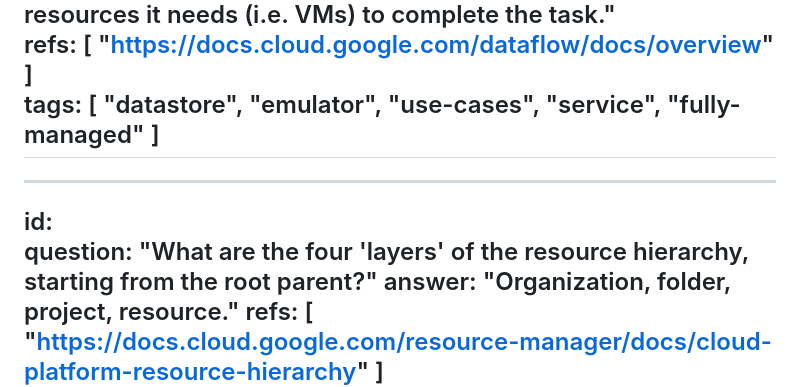
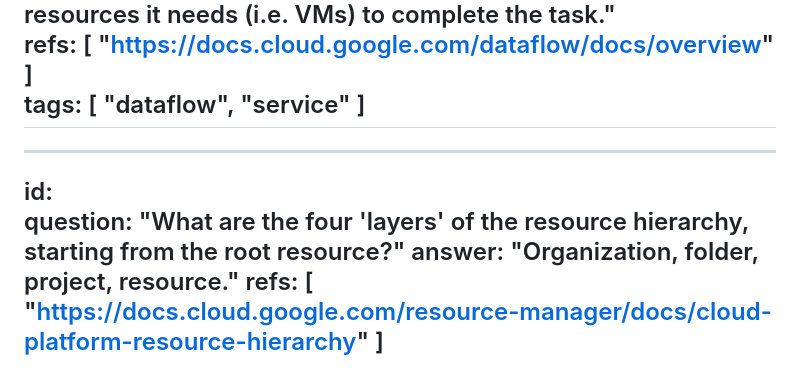
Before and after one commit to roshmadosh/google-associate-cloud-engineer-prep, a Markdown page: questions.md, the part around the change. Rendered like a GitHub page.

Commit message:
fixed tags for Dataflow

```diff
--- a/questions.md
+++ b/questions.md
@@ -81,12 +81,12 @@ id: "dataflow-def"
 question: "What is Dataflow?"
 answer: "A GC service that provides unified stream and batch data processing at scale. You can use it to create data pipelines that read from one or more sources, transform the data, then write the data to a destination (i.e. for ETL workflows). DF is a fully-managed service, so it allocates and de-provisions all the compute resources it needs (i.e. VMs) to complete the task."
 refs: [ "https://docs.cloud.google.com/dataflow/docs/overview" ]
-tags: [ "datastore", "emulator", "use-cases", "service", "fully-managed" ]
+tags: [ "dataflow", "service" ]
 ---
 
 ---
 id:
-question: "What are the four 'layers' of the resource hierarchy, starting from the root parent?"
+question: "What are the four 'layers' of the resource hierarchy, starting from the root resource?"
 answer: "Organization, folder, project, resource."
 refs: [ "https://docs.cloud.google.com/resource-manager/docs/cloud-platform-resource-hierarchy" ]
 tags: [ "resource-hierarchy" ]
```
